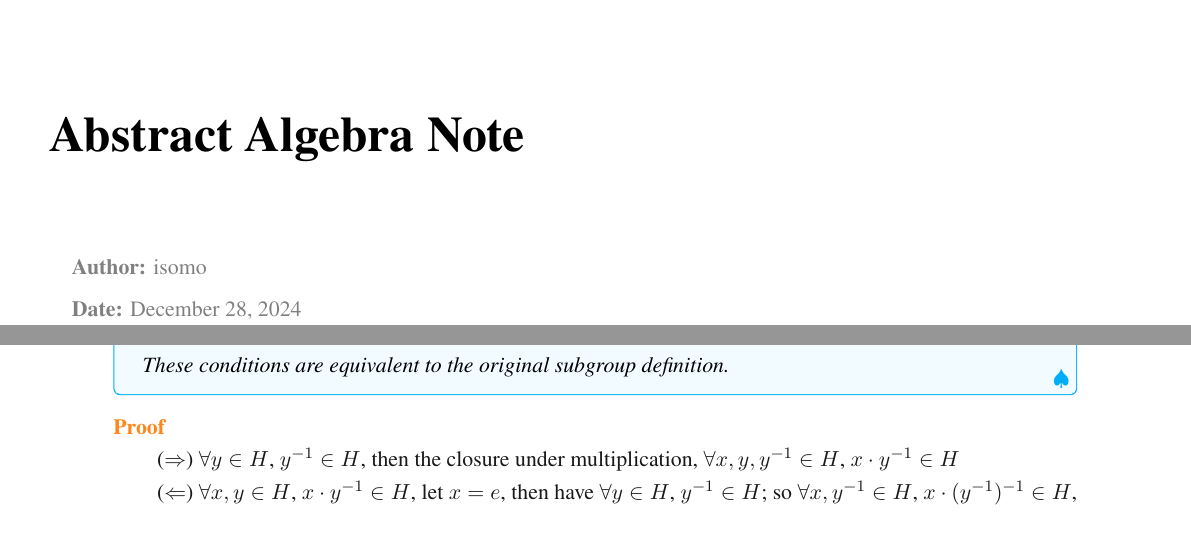
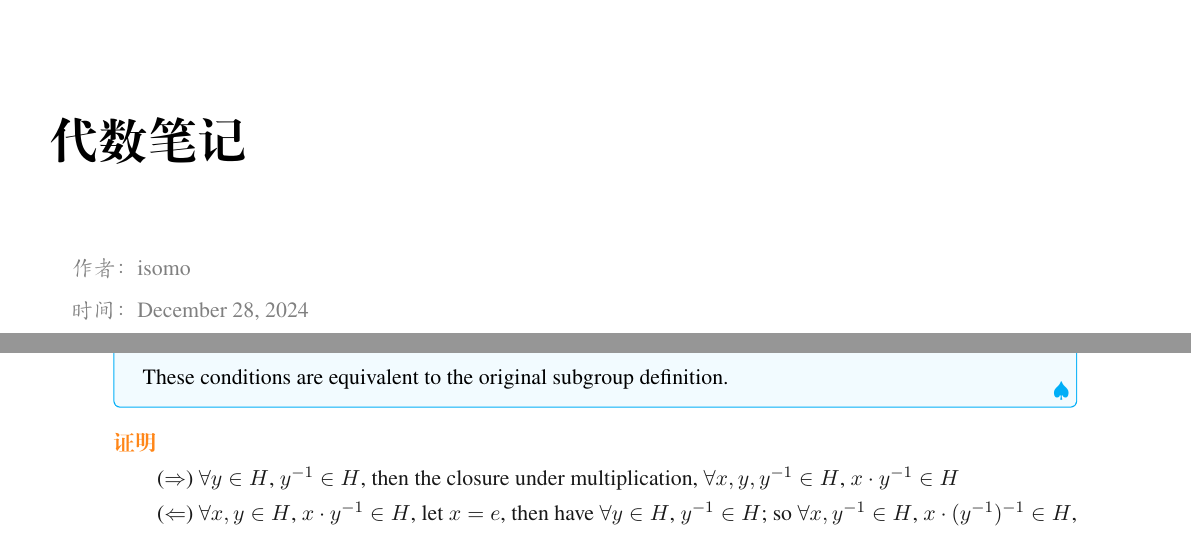
Before and after one commit to jiahaoxiang2000/MATH, a LaTeX thesis (AbstractAlgebra/note/abstractAlgeNote.tex): two parts of pages 1 and 8 of 16 before the commit and two parts of pages 1 and 10 of 17 after it, joined at a grey line, cut at the place of the change. Compiled offline with XeLaTeX; a missing font is replaced by an installed copy or a similar font.

Commit message:
update README and abstractAlgeNote.tex for improved accessibility and localization

```diff
--- a/AbstractAlgebra/note/abstractAlgeNote.tex
+++ b/AbstractAlgebra/note/abstractAlgeNote.tex
@@ -1,6 +1,6 @@
-\documentclass[11pt,lang=en]{elegantbook}
+\documentclass[11pt,lang=cn]{elegantbook}
 
-\title{Abstract Algebra Note}
+\title{代数笔记}
 % \subtitle{Classic Elegant\LaTeX{} Template}
 
 \author{isomo}
```
Also changed, not shown: AbstractAlgebra/note/README.md, AbstractAlgebra/note/abstractAlgeNote.pdf, AbstractAlgebra/note/abstractAlgeNote.tex (11 more changed lines).
